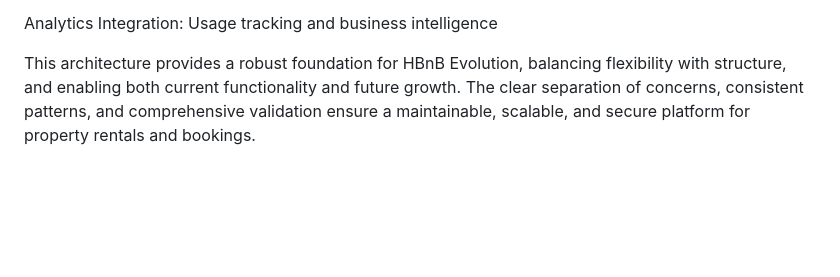
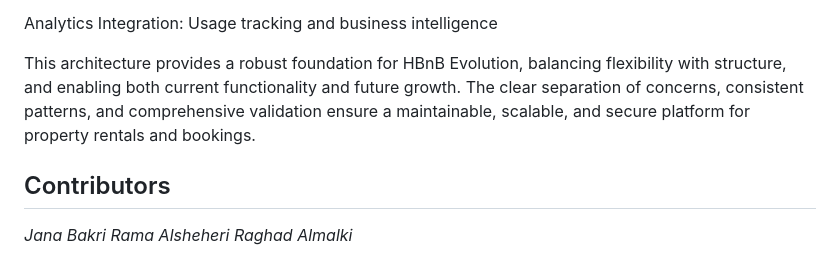
Before and after one commit to janabakri/holbertonschool-hbnb, a Markdown page: README.md, the part around the change. Rendered like a GitHub page; blank space fills up the shorter version.

Commit message:
Add contributors section to README
Added a contributors section to acknowledge team members.

```diff
--- a/README.md
+++ b/README.md
@@ -320,3 +320,9 @@ Review Aggregation: Cross-platform reputation import
 Analytics Integration: Usage tracking and business intelligence
 
 This architecture provides a robust foundation for HBnB Evolution, balancing flexibility with structure, and enabling both current functionality and future growth. The clear separation of concerns, consistent patterns, and comprehensive validation ensure a maintainable, scalable, and secure platform for property rentals and bookings.
+
+## Contributors
+
+*Jana Bakri*
+*Rama Alsheheri*
+*Raghad Almalki*
```
